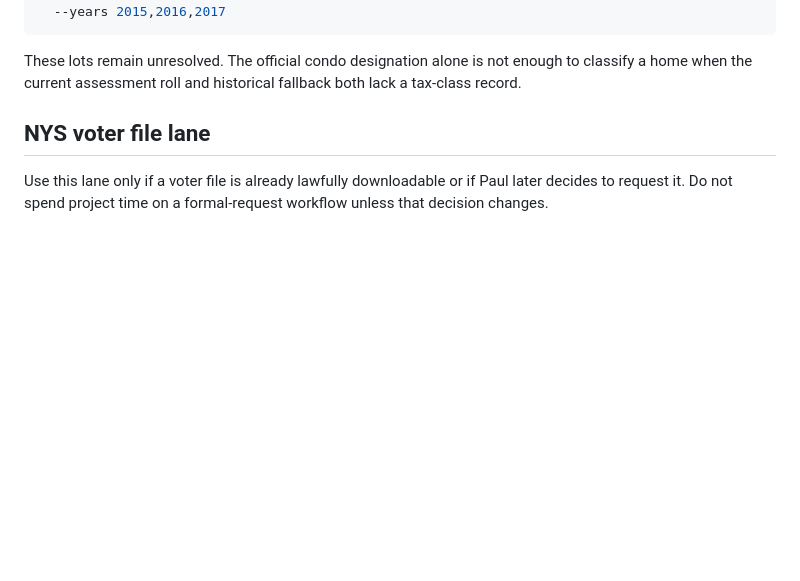
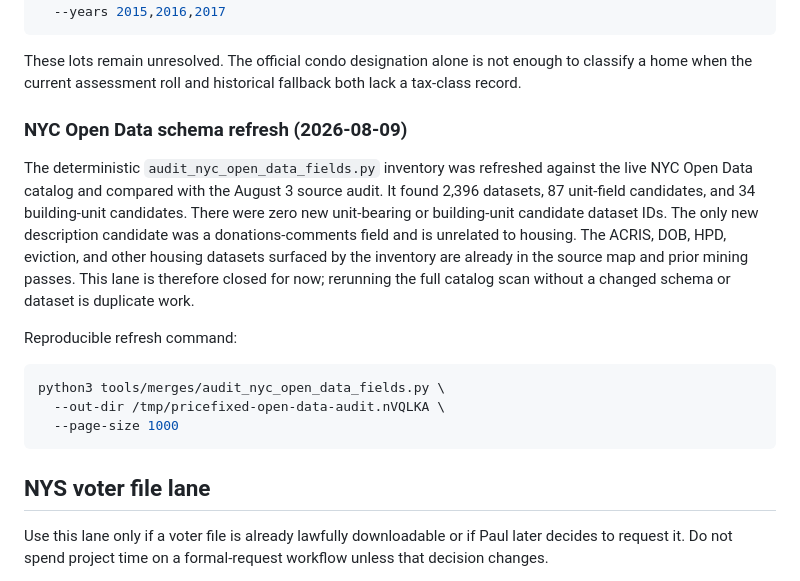
Before and after one commit to pauljump/pricefixed, a Markdown page: docs/missing-units-roadmap.md, the part around the change. Drawn GitHub-style; blank space fills up the shorter version.

Commit message:
Refresh NYC Open Data source inventory

````diff
--- a/docs/missing-units-roadmap.md
+++ b/docs/missing-units-roadmap.md
@@ -49,6 +49,26 @@ python3 tools/merges/audit_dof_unclassified_unit_lots.py \
 These lots remain unresolved. The official condo designation alone is not enough
 to classify a home when the current assessment roll and historical fallback both
 lack a tax-class record.
+
+### NYC Open Data schema refresh (2026-08-09)
+
+The deterministic `audit_nyc_open_data_fields.py` inventory was refreshed against
+the live NYC Open Data catalog and compared with the August 3 source audit. It found
+2,396 datasets, 87 unit-field candidates, and 34 building-unit candidates. There
+were zero new unit-bearing or building-unit candidate dataset IDs. The only new
+description candidate was a donations-comments field and is unrelated to housing.
+The ACRIS, DOB, HPD, eviction, and other housing datasets surfaced by the inventory
+are already in the source map and prior mining passes. This lane is therefore
+closed for now; rerunning the full catalog scan without a changed schema or dataset
+is duplicate work.
+
+Reproducible refresh command:
+
+```bash
+python3 tools/merges/audit_nyc_open_data_fields.py \
+  --out-dir /tmp/pricefixed-open-data-audit.nVQLKA \
+  --page-size 1000
+```
 
 ## NYS voter file lane
 
````
